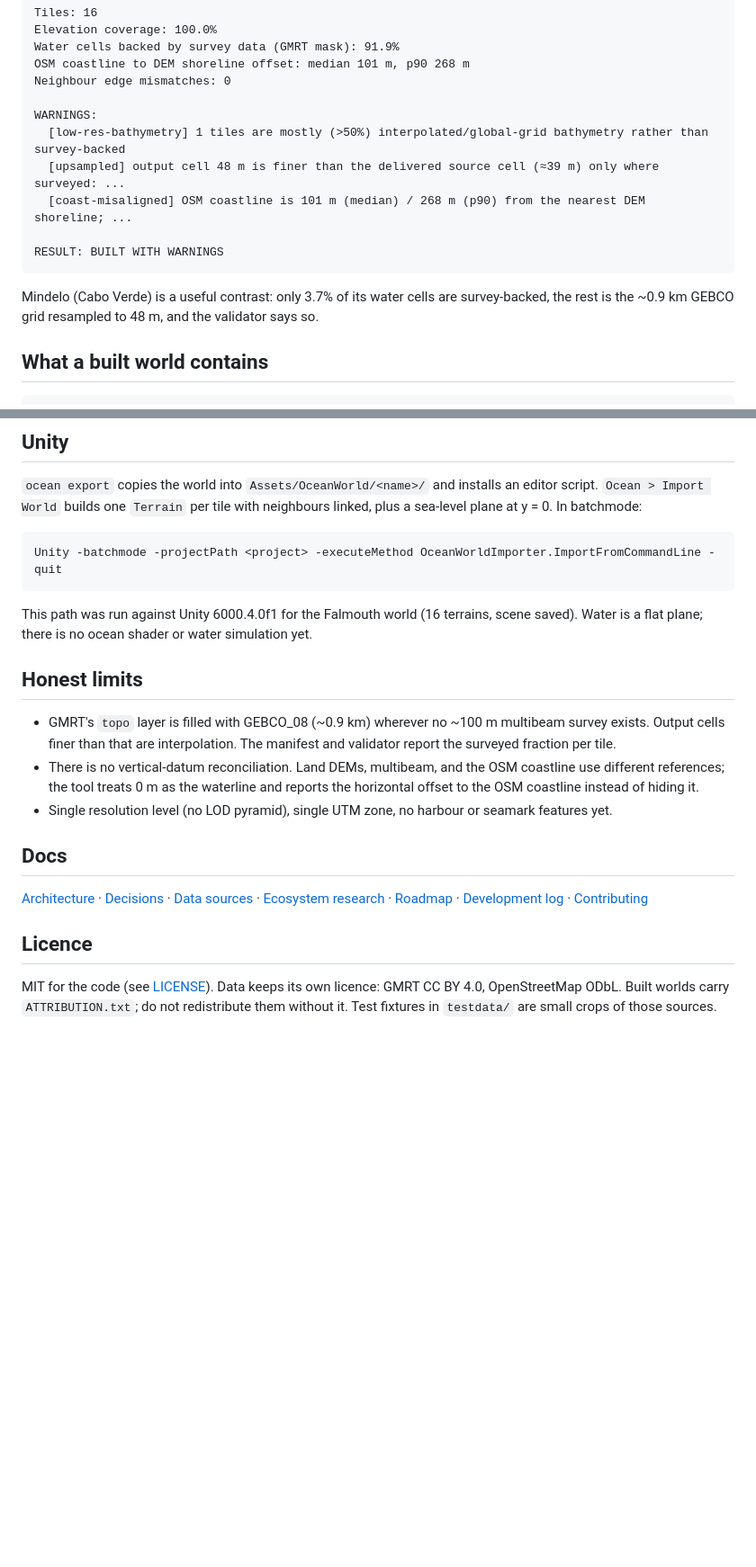
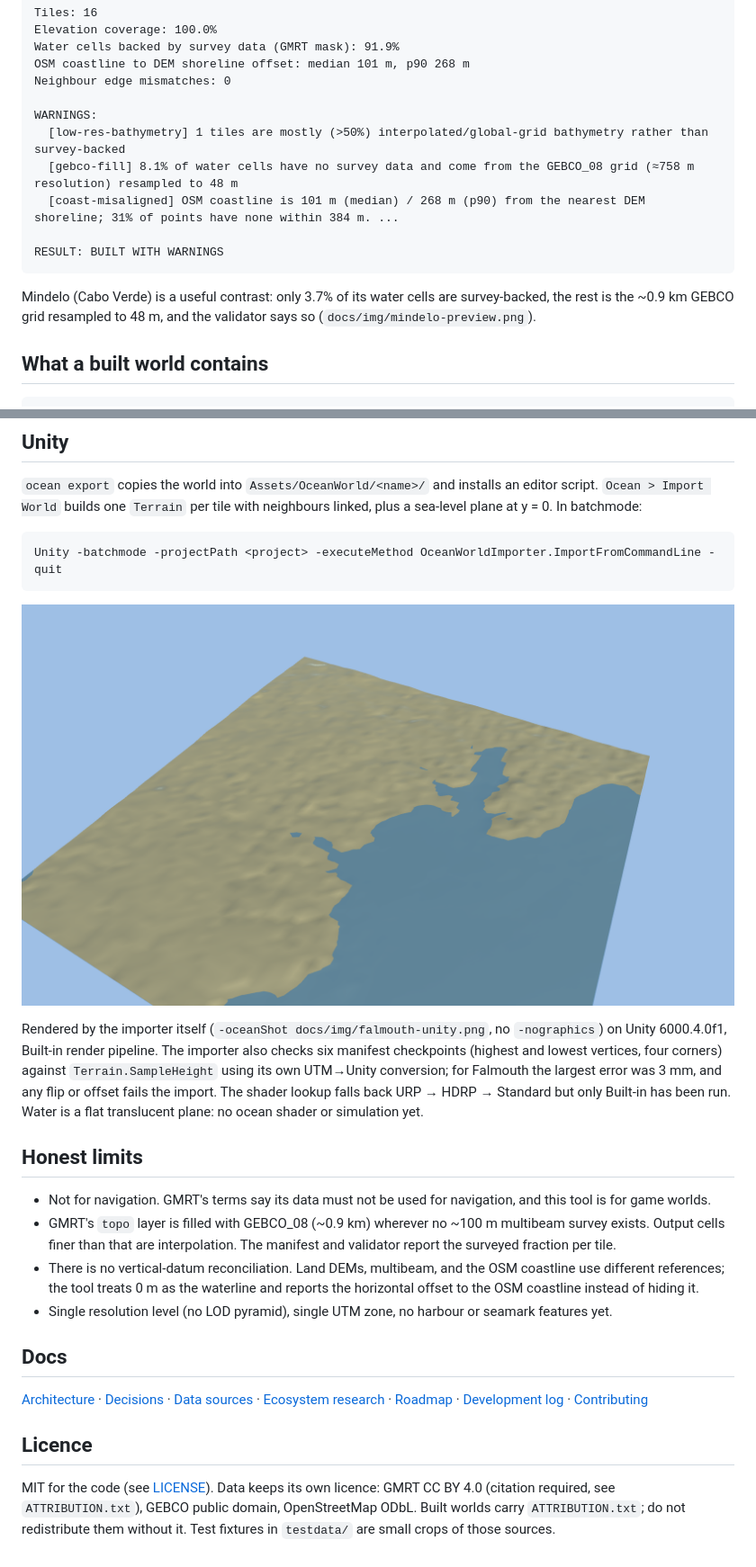
Before and after one commit to shaaanya/OceanBuilder, a Markdown page: README.md, 2 parts joined by grey strips. Shown at 90% size. GitHub-like rendering; pictures changed too: docs/img/falmouth-unity.png (added); blank space fills up the shorter version.

Commit message:
Unity checkpoint verification, in-engine screenshot, split gebco-fill/upsampled findings, verified licences

````diff
--- a/README.md
+++ b/README.md
@@ -37,13 +37,13 @@ Neighbour edge mismatches: 0
 
 WARNINGS:
   [low-res-bathymetry] 1 tiles are mostly (>50%) interpolated/global-grid bathymetry rather than survey-backed
-  [upsampled] output cell 48 m is finer than the delivered source cell (≈39 m) only where surveyed: ...
-  [coast-misaligned] OSM coastline is 101 m (median) / 268 m (p90) from the nearest DEM shoreline; ...
+  [gebco-fill] 8.1% of water cells have no survey data and come from the GEBCO_08 grid (≈758 m resolution) resampled to 48 m
+  [coast-misaligned] OSM coastline is 101 m (median) / 268 m (p90) from the nearest DEM shoreline; 31% of points have none within 384 m. ...
 
 RESULT: BUILT WITH WARNINGS
 ```
 
-Mindelo (Cabo Verde) is a useful contrast: only 3.7% of its water cells are survey-backed, the rest is the ~0.9 km GEBCO grid resampled to 48 m, and the validator says so.
+Mindelo (Cabo Verde) is a useful contrast: only 3.7% of its water cells are survey-backed, the rest is the ~0.9 km GEBCO grid resampled to 48 m, and the validator says so (`docs/img/mindelo-preview.png`).
 
 ## What a built world contains
 
@@ -67,10 +67,13 @@ Tile ids are absolute indices on the UTM grid (`floor(easting / tile span)`), so
 Unity -batchmode -projectPath <project> -executeMethod OceanWorldImporter.ImportFromCommandLine -quit
 ```
 
-This path was run against Unity 6000.4.0f1 for the Falmouth world (16 terrains, scene saved). Water is a flat plane; there is no ocean shader or water simulation yet.
+![Falmouth imported into Unity 6000.4.0f1: 16 linked terrains and a translucent sea plane](docs/img/falmouth-unity.png)
+
+Rendered by the importer itself (`-oceanShot docs/img/falmouth-unity.png`, no `-nographics`) on Unity 6000.4.0f1, Built-in render pipeline. The importer also checks six manifest checkpoints (highest and lowest vertices, four corners) against `Terrain.SampleHeight` using its own UTM→Unity conversion; for Falmouth the largest error was 3 mm, and any flip or offset fails the import. The shader lookup falls back URP → HDRP → Standard but only Built-in has been run. Water is a flat translucent plane: no ocean shader or simulation yet.
 
 ## Honest limits
 
+- Not for navigation. GMRT's terms say its data must not be used for navigation, and this tool is for game worlds.
 - GMRT's `topo` layer is filled with GEBCO_08 (~0.9 km) wherever no ~100 m multibeam survey exists. Output cells finer than that are interpolation. The manifest and validator report the surveyed fraction per tile.
 - There is no vertical-datum reconciliation. Land DEMs, multibeam, and the OSM coastline use different references; the tool treats 0 m as the waterline and reports the horizontal offset to the OSM coastline instead of hiding it.
 - Single resolution level (no LOD pyramid), single UTM zone, no harbour or seamark features yet.
@@ -81,4 +84,4 @@ This path was run against Unity 6000.4.0f1 for the Falmouth world (16 terrains,
 
 ## Licence
 
-MIT for the code (see [LICENSE](LICENSE)). Data keeps its own licence: GMRT CC BY 4.0, OpenStreetMap ODbL. Built worlds carry `ATTRIBUTION.txt`; do not redistribute them without it. Test fixtures in `testdata/` are small crops of those sources.
+MIT for the code (see [LICENSE](LICENSE)). Data keeps its own licence: GMRT CC BY 4.0 (citation required, see `ATTRIBUTION.txt`), GEBCO public domain, OpenStreetMap ODbL. Built worlds carry `ATTRIBUTION.txt`; do not redistribute them without it. Test fixtures in `testdata/` are small crops of those sources.
````
Also changed, not shown: docs/research/data-sources.md (+2 -1 lines), 7 other files.
